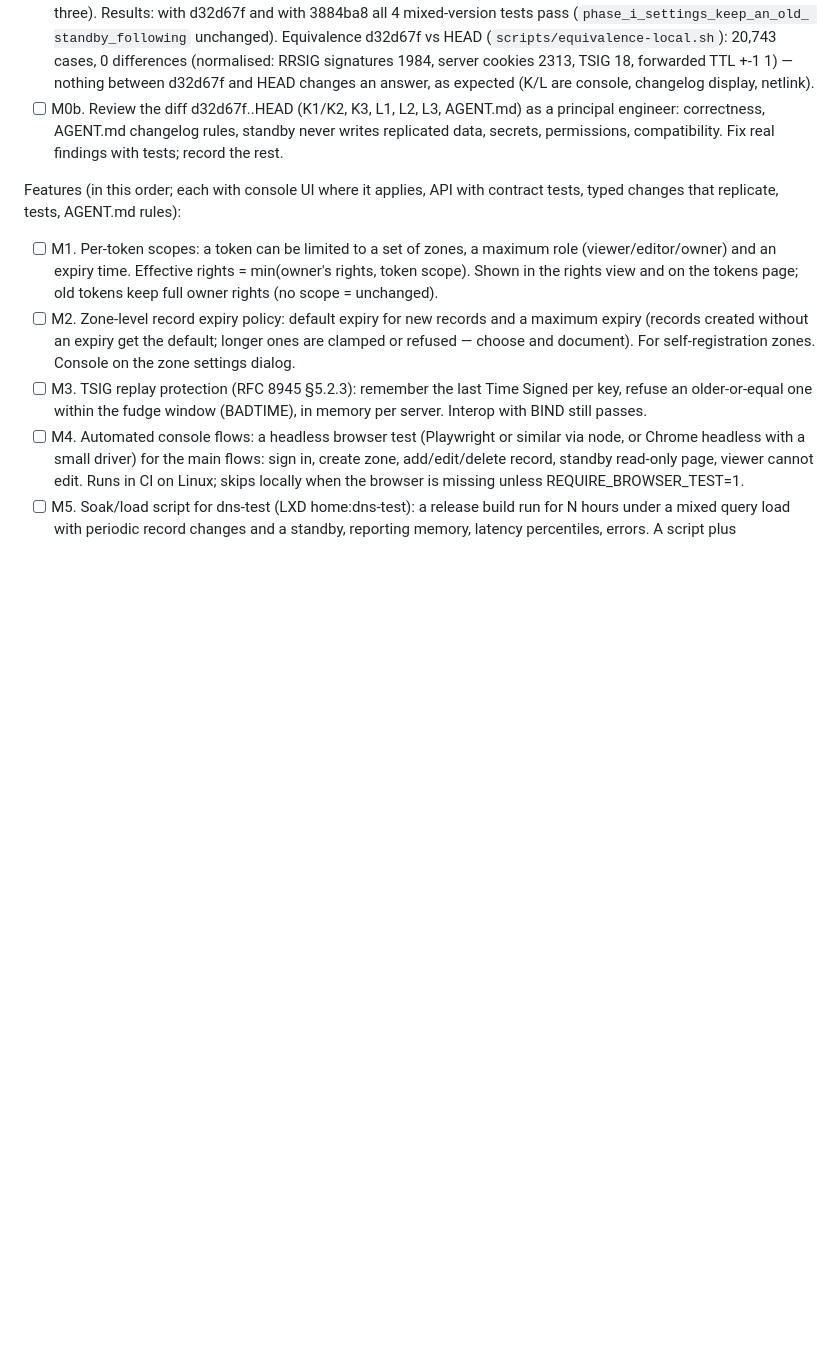
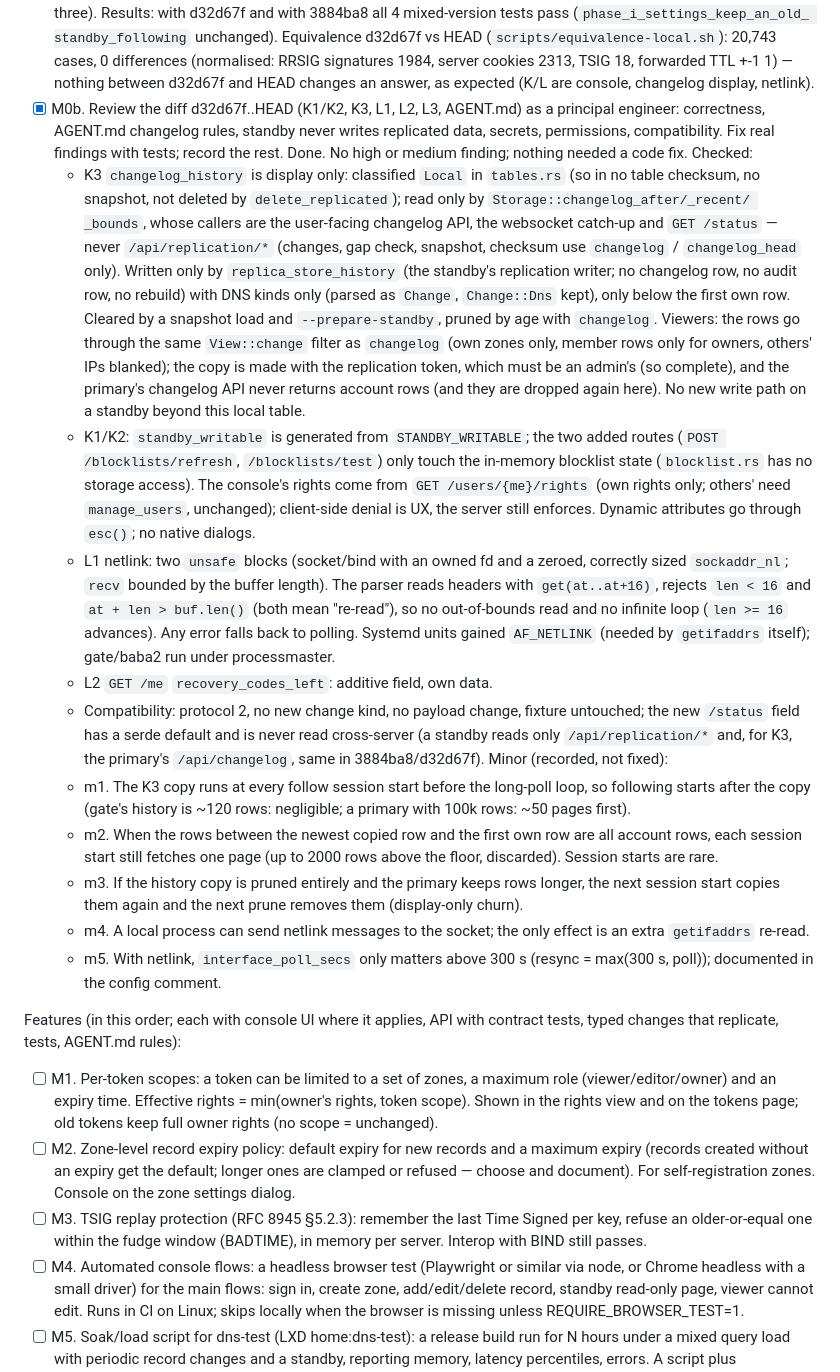
Before and after one commit to wushilin/rust-dns, a Markdown page: plan.md, the part around the change. GitHub-like rendering; blank space fills up the shorter version.

Commit message:
M0b: review of d32d67f..HEAD recorded (no high/medium findings)
Co-Authored-By: Claude Opus 5.5 <noreply@anthropic.com>

```diff
--- a/plan.md
+++ b/plan.md
@@ -453,10 +453,61 @@ Pre-deploy (must pass before the next deploy):
   (normalised: RRSIG signatures 1984, server cookies 2313, TSIG 18,
   forwarded TTL +-1 1) — nothing between d32d67f and HEAD changes an
   answer, as expected (K/L are console, changelog display, netlink).
-- [ ] M0b. Review the diff d32d67f..HEAD (K1/K2, K3, L1, L2, L3, AGENT.md)
+- [x] M0b. Review the diff d32d67f..HEAD (K1/K2, K3, L1, L2, L3, AGENT.md)
   as a principal engineer: correctness, AGENT.md changelog rules, standby
   never writes replicated data, secrets, permissions, compatibility. Fix
   real findings with tests; record the rest.
+  Done. No high or medium finding; nothing needed a code fix. Checked:
+  - K3 `changelog_history` is display only: classified `Local` in
+    `tables.rs` (so in no table checksum, no snapshot, not deleted by
+    `delete_replicated`); read only by `Storage::changelog_after/_recent/
+    _bounds`, whose callers are the user-facing changelog API, the
+    websocket catch-up and `GET /status` — never `/api/replication/*`
+    (changes, gap check, snapshot, checksum use `changelog` /
+    `changelog_head` only). Written only by `replica_store_history`
+    (the standby's replication writer; no changelog row, no audit row,
+    no rebuild) with DNS kinds only (parsed as `Change`, `Change::Dns`
+    kept), only below the first own row. Cleared by a snapshot load and
+    `--prepare-standby`, pruned by age with `changelog`. Viewers: the
+    rows go through the same `View::change` filter as `changelog` (own
+    zones only, member rows only for owners, others' IPs blanked); the
+    copy is made with the replication token, which must be an admin's
+    (so complete), and the primary's changelog API never returns account
+    rows (and they are dropped again here). No new write path on a
+    standby beyond this local table.
+  - K1/K2: `standby_writable` is generated from `STANDBY_WRITABLE`; the two
+    added routes (`POST /blocklists/refresh`, `/blocklists/test`) only
+    touch the in-memory blocklist state (`blocklist.rs` has no storage
+    access). The console's rights come from `GET /users/{me}/rights` (own
+    rights only; others' need `manage_users`, unchanged); client-side
+    denial is UX, the server still enforces. Dynamic attributes go through
+    `esc()`; no native dialogs.
+  - L1 netlink: two `unsafe` blocks (socket/bind with an owned fd and a
+    zeroed, correctly sized `sockaddr_nl`; `recv` bounded by the buffer
+    length). The parser reads headers with `get(at..at+16)`, rejects
+    `len < 16` and `at + len > buf.len()` (both mean "re-read"), so no
+    out-of-bounds read and no infinite loop (`len >= 16` advances). Any
+    error falls back to polling. Systemd units gained `AF_NETLINK` (needed
+    by `getifaddrs` itself); gate/baba2 run under processmaster.
+  - L2 `GET /me` `recovery_codes_left`: additive field, own data.
+  - Compatibility: protocol 2, no new change kind, no payload change,
+    fixture untouched; the new `/status` field has a serde default and is
+    never read cross-server (a standby reads only `/api/replication/*`
+    and, for K3, the primary's `/api/changelog`, same in 3884ba8/d32d67f).
+  Minor (recorded, not fixed):
+  - m1. The K3 copy runs at every follow session start before the
+    long-poll loop, so following starts after the copy (gate's history is
+    ~120 rows: negligible; a primary with 100k rows: ~50 pages first).
+  - m2. When the rows between the newest copied row and the first own row
+    are all account rows, each session start still fetches one page (up
+    to 2000 rows above the floor, discarded). Session starts are rare.
+  - m3. If the history copy is pruned entirely and the primary keeps rows
+    longer, the next session start copies them again and the next prune
+    removes them (display-only churn).
+  - m4. A local process can send netlink messages to the socket; the only
+    effect is an extra `getifaddrs` re-read.
+  - m5. With netlink, `interface_poll_secs` only matters above 300 s
+    (resync = max(300 s, poll)); documented in the config comment.
 
 Features (in this order; each with console UI where it applies, API with
 contract tests, typed changes that replicate, tests, AGENT.md rules):
```
